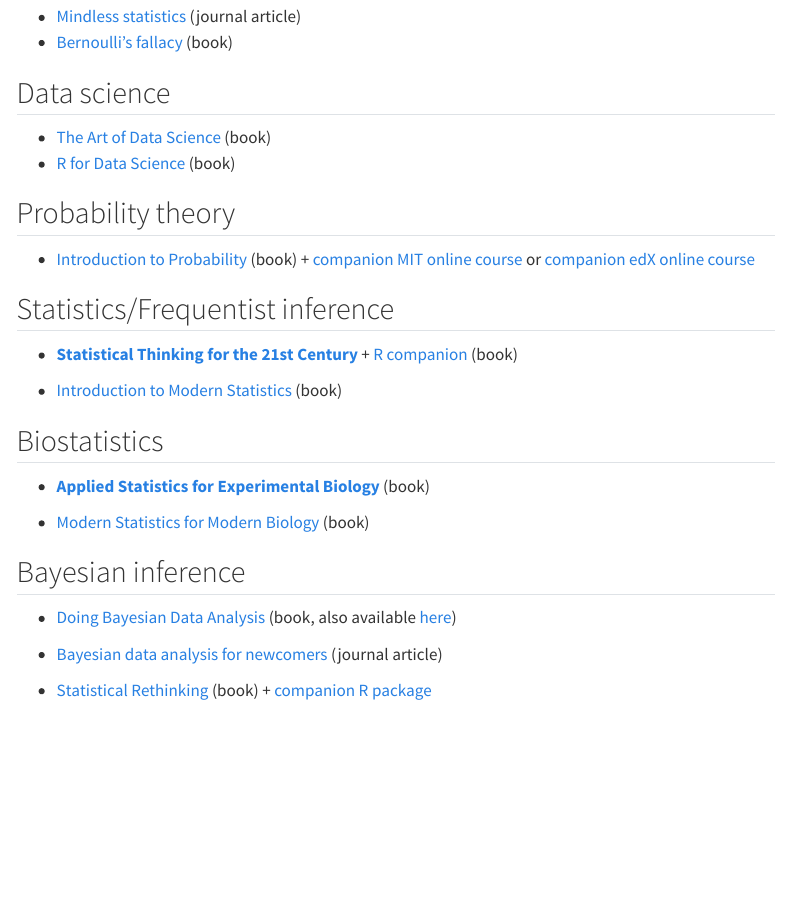
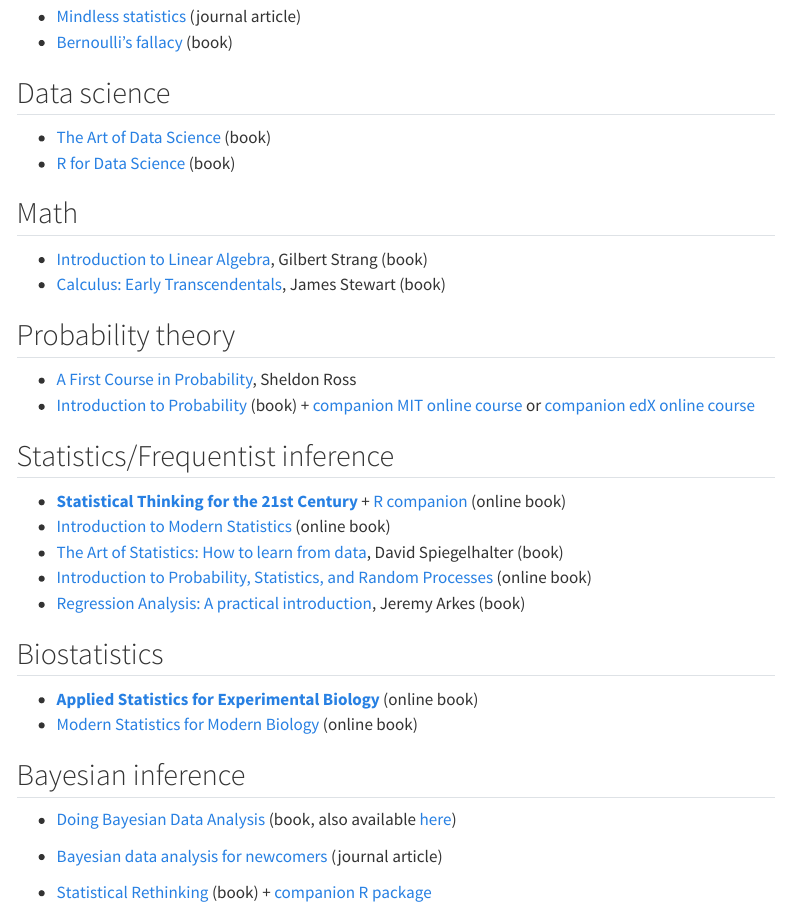
Before and after one commit to marcora/student_resources, a Quarto document (index.qmd): the page in a window 1100 px wide, from 160 px down. Rendered offline with R 4.5, knitr and Pandoc in place of Quarto, with nearby package versions; menus at the side of the page are left out.

Commit message:
Add more books (math and probability theory)

```diff
--- a/index.qmd
+++ b/index.qmd
@@ -13,21 +13,28 @@
 -   [The Art of Data Science](https://bookdown.org/rdpeng/artofdatascience/) (book)
 -   [R for Data Science](https://r4ds.had.co.nz/) (book)
 
+## Math
+
+-   [Introduction to Linear Algebra](https://math.mit.edu/~gs/linearalgebra/), Gilbert Strang (book)
+-   [Calculus: Early Transcendentals](https://www.stewartcalculus.com/), James Stewart (book)
+
 ## Probability theory
 
+-   [A First Course in Probability](https://www.pearson.com/en-us/subject-catalog/p/first-course-in-probability-a/P200000006334), Sheldon Ross
 -   [Introduction to Probability](http://athenasc.com/probbook.html) (book) + [companion MIT online course](https://ocw.mit.edu/courses/res-6-012-introduction-to-probability-spring-2018/) or [companion edX online course](https://www.edx.org/course/probability-the-science-of-uncertainty-and-data)
 
 ## Statistics/Frequentist inference
 
--   [**Statistical Thinking for the 21st Century**](https://statsthinking21.github.io/statsthinking21-core-site/) + [R companion](https://statsthinking21.github.io/statsthinking21-R-site/) (book)
-
--   [Introduction to Modern Statistics](https://openintro-ims.netlify.app/) (book)
+-   [**Statistical Thinking for the 21st Century**](https://statsthinking21.github.io/statsthinking21-core-site/) + [R companion](https://statsthinking21.github.io/statsthinking21-R-site/) (online book)
+-   [Introduction to Modern Statistics](https://openintro-ims.netlify.app/) (online book)
+-   [The Art of Statistics: How to learn from data](https://www.basicbooks.com/titles/david-spiegelhalter/the-art-of-statistics/9781541618527/), David Spiegelhalter (book)
+-   [Introduction to Probability, Statistics, and Random Processes](https://www.probabilitycourse.com/) (online book)
+-   [Regression Analysis: A practical introduction](https://www.routledge.com/Regression-Analysis-A-Practical-Introduction/Arkes/p/book/9781032257839), Jeremy Arkes (book)
 
 ## Biostatistics
 
--   [**Applied Statistics for Experimental Biology**](https://www.middleprofessor.com/files/applied-biostatistics_bookdown/_book/) (book)
-
--   [Modern Statistics for Modern Biology](https://www.huber.embl.de/msmb/) (book)
+-   [**Applied Statistics for Experimental Biology**](https://www.middleprofessor.com/files/applied-biostatistics_bookdown/_book/) (online book)
+-   [Modern Statistics for Modern Biology](https://www.huber.embl.de/msmb/) (online book)
 
 ## Bayesian inference
 
```
Also changed, not shown: docs/search.json, index.qmd (6 more changed lines), 1 other file.
